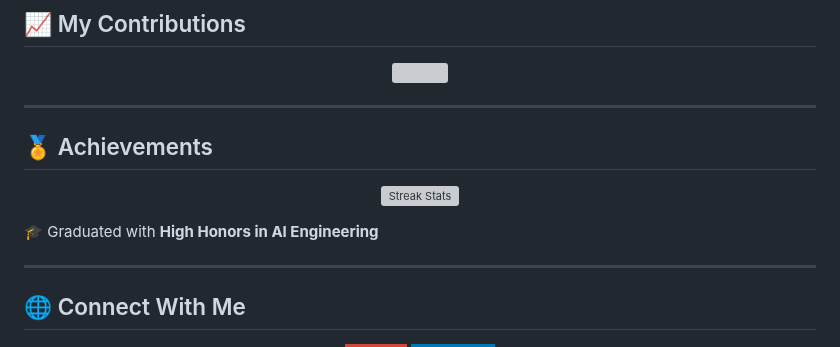
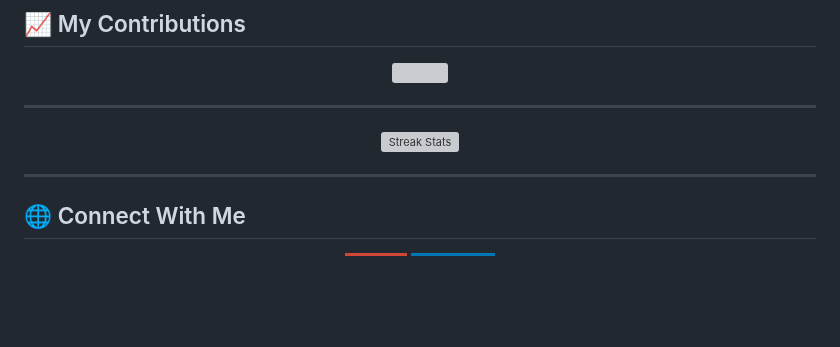
Before and after one commit to Briksam/Briksam, a Markdown page: README.md, the part around the change. Rendered like a GitHub page; badges without logos; blank space fills up the shorter version; grey boxes are pictures that could not be loaded.

```diff
--- a/README.md
+++ b/README.md
@@ -83,15 +83,11 @@ in bridging theoretical concepts and practical implementation and a passion for
 
 ---
 
-## 🏅 Achievements
-
 <div align="center">
 
 ![Streak Stats](https://github-readme-streak-stats.herokuapp.com/?user=Briksam\&theme=tokyonight\&hide_border=true)
 
 </div>
-
-🎓 Graduated with **High Honors in AI Engineering**
 
 ---
 
```
